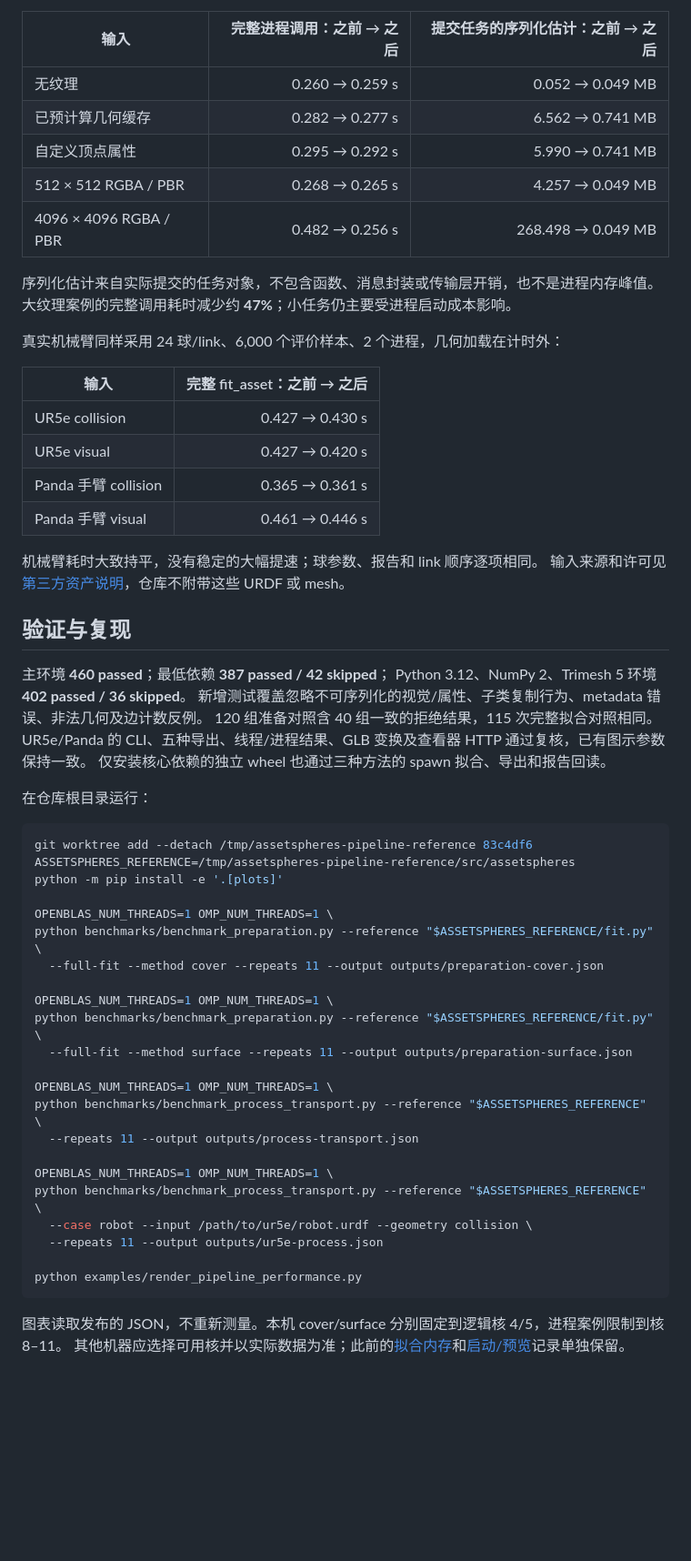
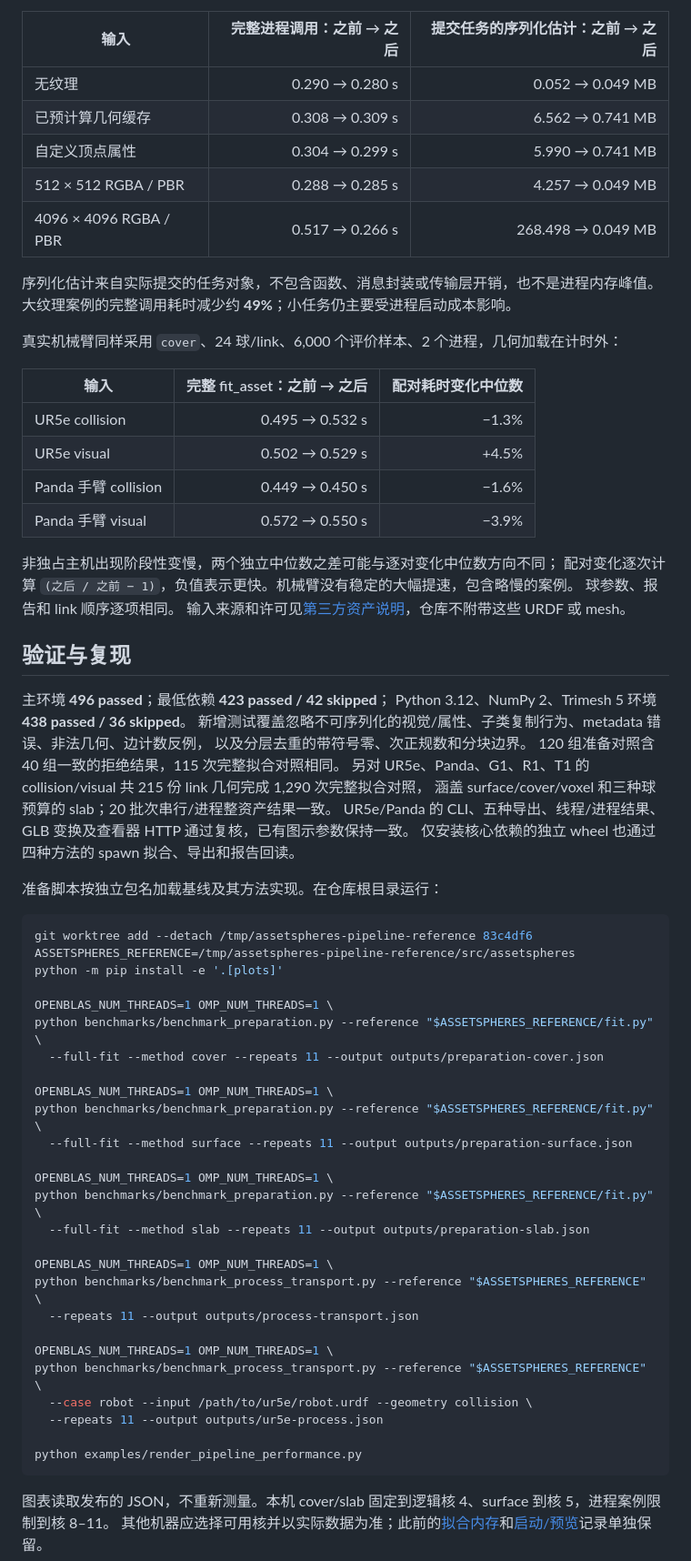
Before and after one commit to chase6305/AssetSpheres, a Markdown page: docs/fitting-pipeline.md, the part around one of its changes. Shown at 91% size. Rendered like a GitHub page; blank space fills up the shorter version.

````diff
--- a/docs/fitting-pipeline.md
+++ b/docs/fitting-pipeline.md
@@ -45,37 +51,42 @@ MB 使用十进制，峰值由 **tracemalloc** 跟踪，不是 RSS、Pillow 原
 
 | 输入 | 完整进程调用：之前 → 之后 | 提交任务的序列化估计：之前 → 之后 |
 | --- | ---: | ---: |
-| 无纹理 | 0.260 → 0.259 s | 0.052 → 0.049 MB |
-| 已预计算几何缓存 | 0.282 → 0.277 s | 6.562 → 0.741 MB |
-| 自定义顶点属性 | 0.295 → 0.292 s | 5.990 → 0.741 MB |
-| 512 × 512 RGBA / PBR | 0.268 → 0.265 s | 4.257 → 0.049 MB |
-| 4096 × 4096 RGBA / PBR | 0.482 → 0.256 s | 268.498 → 0.049 MB |
+| 无纹理 | 0.290 → 0.280 s | 0.052 → 0.049 MB |
+| 已预计算几何缓存 | 0.308 → 0.309 s | 6.562 → 0.741 MB |
+| 自定义顶点属性 | 0.304 → 0.299 s | 5.990 → 0.741 MB |
+| 512 × 512 RGBA / PBR | 0.288 → 0.285 s | 4.257 → 0.049 MB |
+| 4096 × 4096 RGBA / PBR | 0.517 → 0.266 s | 268.498 → 0.049 MB |
 
 序列化估计来自实际提交的任务对象，不包含函数、消息封装或传输层开销，也不是进程内存峰值。
-大纹理案例的完整调用耗时减少约 **47%**；小任务仍主要受进程启动成本影响。
+大纹理案例的完整调用耗时减少约 **49%**；小任务仍主要受进程启动成本影响。
 
-真实机械臂同样采用 24 球/link、6,000 个评价样本、2 个进程，几何加载在计时外：
+真实机械臂同样采用 `cover`、24 球/link、6,000 个评价样本、2 个进程，几何加载在计时外：
 
-| 输入 | 完整 fit_asset：之前 → 之后 |
-| --- | ---: |
-| UR5e collision | 0.427 → 0.430 s |
-| UR5e visual | 0.427 → 0.420 s |
-| Panda 手臂 collision | 0.365 → 0.361 s |
-| Panda 手臂 visual | 0.461 → 0.446 s |
+| 输入 | 完整 fit_asset：之前 → 之后 | 配对耗时变化中位数 |
+| --- | ---: | ---: |
+| UR5e collision | 0.495 → 0.532 s | −1.3% |
+| UR5e visual | 0.502 → 0.529 s | +4.5% |
+| Panda 手臂 collision | 0.449 → 0.450 s | −1.6% |
+| Panda 手臂 visual | 0.572 → 0.550 s | −3.9% |
 
-机械臂耗时大致持平，没有稳定的大幅提速；球参数、报告和 link 顺序逐项相同。
+非独占主机出现阶段性变慢，两个独立中位数之差可能与逐对变化中位数方向不同；
+配对变化逐次计算 `(之后 / 之前 − 1)`，负值表示更快。机械臂没有稳定的大幅提速，包含略慢的案例。
+球参数、报告和 link 顺序逐项相同。
 输入来源和许可见[第三方资产说明](third-party-assets.md)，仓库不附带这些 URDF 或 mesh。
 
 ## 验证与复现
 
-主环境 **460 passed**；最低依赖 **387 passed / 42 skipped**；
-Python 3.12、NumPy 2、Trimesh 5 环境 **402 passed / 36 skipped**。
-新增测试覆盖忽略不可序列化的视觉/属性、子类复制行为、metadata 错误、非法几何及边计数反例。
+主环境 **496 passed**；最低依赖 **423 passed / 42 skipped**；
+Python 3.12、NumPy 2、Trimesh 5 环境 **438 passed / 36 skipped**。
+新增测试覆盖忽略不可序列化的视觉/属性、子类复制行为、metadata 错误、非法几何、边计数反例，
+以及分层去重的带符号零、次正规数和分块边界。
 120 组准备对照含 40 组一致的拒绝结果，115 次完整拟合对照相同。
+另对 UR5e、Panda、G1、R1、T1 的 collision/visual 共 215 份 link 几何完成 1,290 次完整拟合对照，
+涵盖 surface/cover/voxel 和三种球预算的 slab；20 批次串行/进程整资产结果一致。
 UR5e/Panda 的 CLI、五种导出、线程/进程结果、GLB 变换及查看器 HTTP 通过复核，已有图示参数保持一致。
-仅安装核心依赖的独立 wheel 也通过三种方法的 spawn 拟合、导出和报告回读。
+仅安装核心依赖的独立 wheel 也通过四种方法的 spawn 拟合、导出和报告回读。
 
-在仓库根目录运行：
+准备脚本按独立包名加载基线及其方法实现。在仓库根目录运行：
 
 ```bash
 git worktree add --detach /tmp/assetspheres-pipeline-reference 83c4df6
@@ -91,6 +102,10 @@ python benchmarks/benchmark_preparation.py --reference "$ASSETSPHERES_REFERENCE/
   --full-fit --method surface --repeats 11 --output outputs/preparation-surface.json
 
 OPENBLAS_NUM_THREADS=1 OMP_NUM_THREADS=1 \
+python benchmarks/benchmark_preparation.py --reference "$ASSETSPHERES_REFERENCE/fit.py" \
+  --full-fit --method slab --repeats 11 --output outputs/preparation-slab.json
+
+OPENBLAS_NUM_THREADS=1 OMP_NUM_THREADS=1 \
 python benchmarks/benchmark_process_transport.py --reference "$ASSETSPHERES_REFERENCE" \
   --repeats 11 --output outputs/process-transport.json
 
@@ -102,5 +117,5 @@ python benchmarks/benchmark_process_transport.py --reference "$ASSETSPHERES_REFE
 python examples/render_pipeline_performance.py
 ```
 
-图表读取发布的 JSON，不重新测量。本机 cover/surface 分别固定到逻辑核 4/5，进程案例限制到核 8–11。
+图表读取发布的 JSON，不重新测量。本机 cover/slab 固定到逻辑核 4、surface 到核 5，进程案例限制到核 8–11。
 其他机器应选择可用核并以实际数据为准；此前的[拟合内存](fitting-performance.md)和[启动/预览](startup-and-preview.md)记录单独保留。
````
Also changed, not shown: other parts of docs/fitting-pipeline.md (+16 -10 lines), README.md (+1 -1 lines), docs/validation.md (+3 -3 lines), docs/fitting-pipeline.png, 2 other files.
